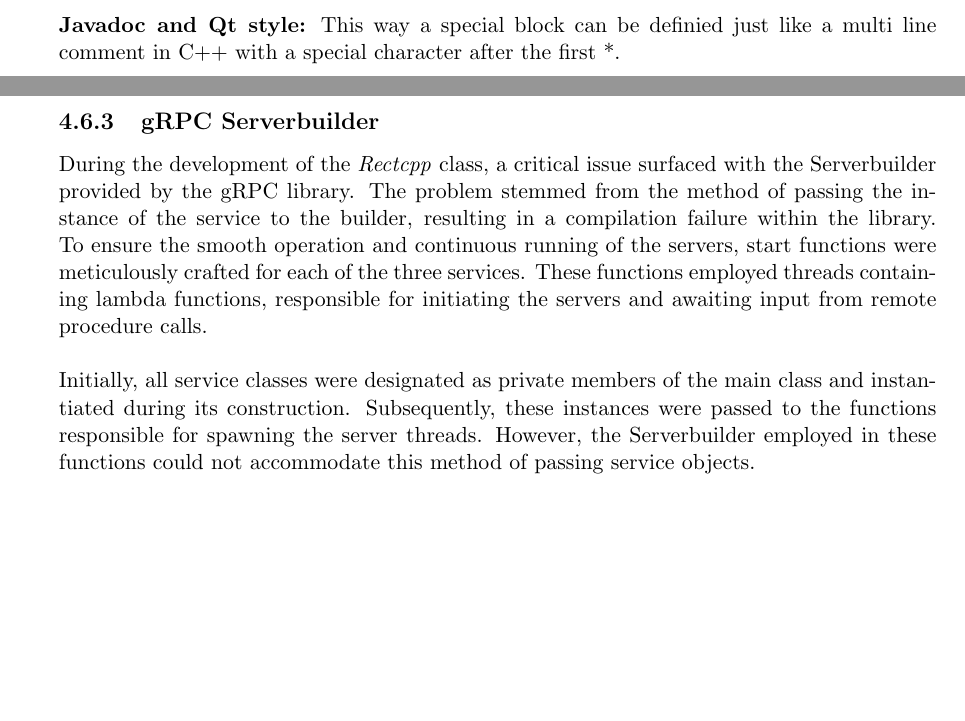
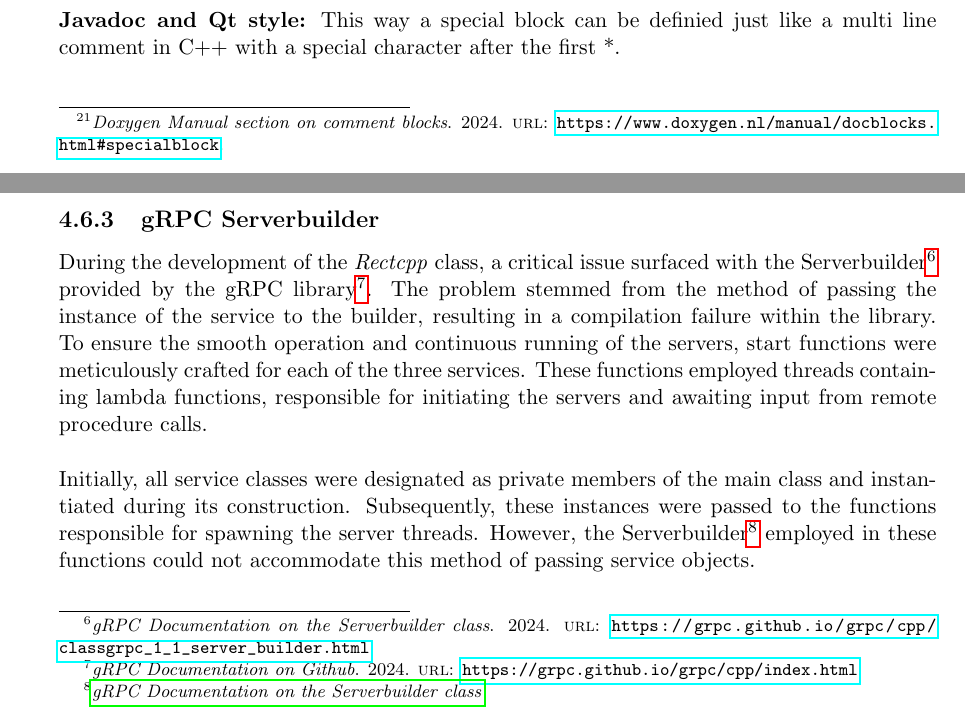
Before and after one commit to F-WuTS/RECT-Diploma-Thesis, a LaTeX thesis (main.tex, which reads main.bib, sections/implementation.tex, sections/technology.tex): two parts of pages 48 and 74 of 82, joined at a grey line, cut so that both start at the same text, the shorter picture padded with empty space. Compiled offline with pdfLaTeX.

Commit message:
Added more citations

```diff
--- a/main.bib
+++ b/main.bib
@@ -39,7 +39,7 @@
 }
 
 @online{what-is-scrum,
-  year = {},
+  year = {2024},
   title = {What is Scrum},
   url = {https://www.atlassian.com/agile/scrum}
 }
@@ -168,14 +169,47 @@
 }
 
 @online{doxygen_main_site,
+  year = {2024},
   title = {Doxygen Homepage},
   url = {https://www.doxygen.nl}
 }
 
+@online{doxygen_manual,
+  year = {2024},
+  title = {Doxygen Usage Manual},
+  url = {https://www.doxygen.nl/manual/index.html}
+}
+
+@online{doxygen_manual_comment_blocks,
+  year = {2024},
+  title = {Doxygen Manual section on comment blocks},
+  url = {https://www.doxygen.nl/manual/docblocks.html#specialblock}
+}
+
 @online{grpc_main_site,
+  year = {2024},
   title = {gRPC Homepage},
   url = {https://www.grpc.io}
 }
+
+@online{grpc_git_documentation,
+  year = {2024},
+  title = {gRPC Documentation on Github},
+  url = {https://grpc.github.io/grpc/cpp/index.html}
+}
+
+@online{grpc_git_serverbuilder,
+  year = {2024},
+  title = {gRPC Documentation on the Serverbuilder class},
+  url = {https://grpc.github.io/grpc/cpp/classgrpc_1_1_server_builder.html}
+}
+
+@online{grpc_git_createchannel,
+  year = {2024},
+  title = {gRPC Documentation on the CreateChannel function},
+  url = {https://grpc.github.io/grpc/cpp/namespacegrpc.html#ad62b23e19fdcd13898119cd94818616d}
+}
+
 @online{postgres,
   year = {2023},
   title = {PostgreSQL About},
--- a/sections/implementation.tex
+++ b/sections/implementation.tex
@@ -498,13 +498,13 @@ The implementation of the classes generated by ProtoBuf is then accomplished by
 created service class. This involves coding the functions that were originally defined within the proto files and then made into functions within the service classes.
 
 \subsection{gRPC Serverbuilder}
-During the development of the \textit{Rectcpp} class, a critical issue surfaced with the Serverbuilder provided by the gRPC library. The problem stemmed from the method of
+During the development of the \textit{Rectcpp} class, a critical issue surfaced with the Serverbuilder\footcite{grpc_git_serverbuilder} provided by the gRPC library\footcite{grpc_git_documentation}. The problem stemmed from the method of
 passing the instance of the service to the builder, resulting in a compilation failure within the library. To ensure the smooth operation and continuous running of
 the servers, start functions were meticulously crafted for each of the three services. These functions employed threads containing lambda functions, responsible for
 initiating the servers and awaiting input from remote procedure calls. \\
 
 Initially, all service classes were designated as private members of the main class and instantiated during its construction. Subsequently, these instances were
-passed to the functions responsible for spawning the server threads. However, the Serverbuilder employed in these functions could not accommodate this method of
+passed to the functions responsible for spawning the server threads. However, the Serverbuilder\footcite{grpc_git_serverbuilder} employed in these functions could not accommodate this method of
 passing service objects.\\
 
 The obscure and extensive error messages compounded the troubleshooting process, prolonging the resolution period. Consequently, numerous approaches were explored
--- a/sections/technology.tex
+++ b/sections/technology.tex
@@ -784,7 +784,7 @@ are two ways to do this:
                 to the sources by way of a reference. With this method references to the source file need to be written within this distinct file.
 \end{enumerate}
 
-In \textit{Doxygen} special comment blocks are similar to C++ comments, but with extra characters in order to be picked up during generation. There are many different
+In \textit{Doxygen} special comment blocks\footcite{doxygen_manual_comment_blocks} are similar to C++ comments, but with extra characters in order to be picked up during generation. There are many different
 ways to define special comment blocks:\\
 
 \textbf{Javadoc and Qt style:} This way a special block can be definied just like a multi line comment in C++ with a special character after the first *.
```
Also changed, not shown: main.bib (1 more changed lines), sections/implementation.tex (2 more changed lines), sections/technology.tex (14 more changed lines).
